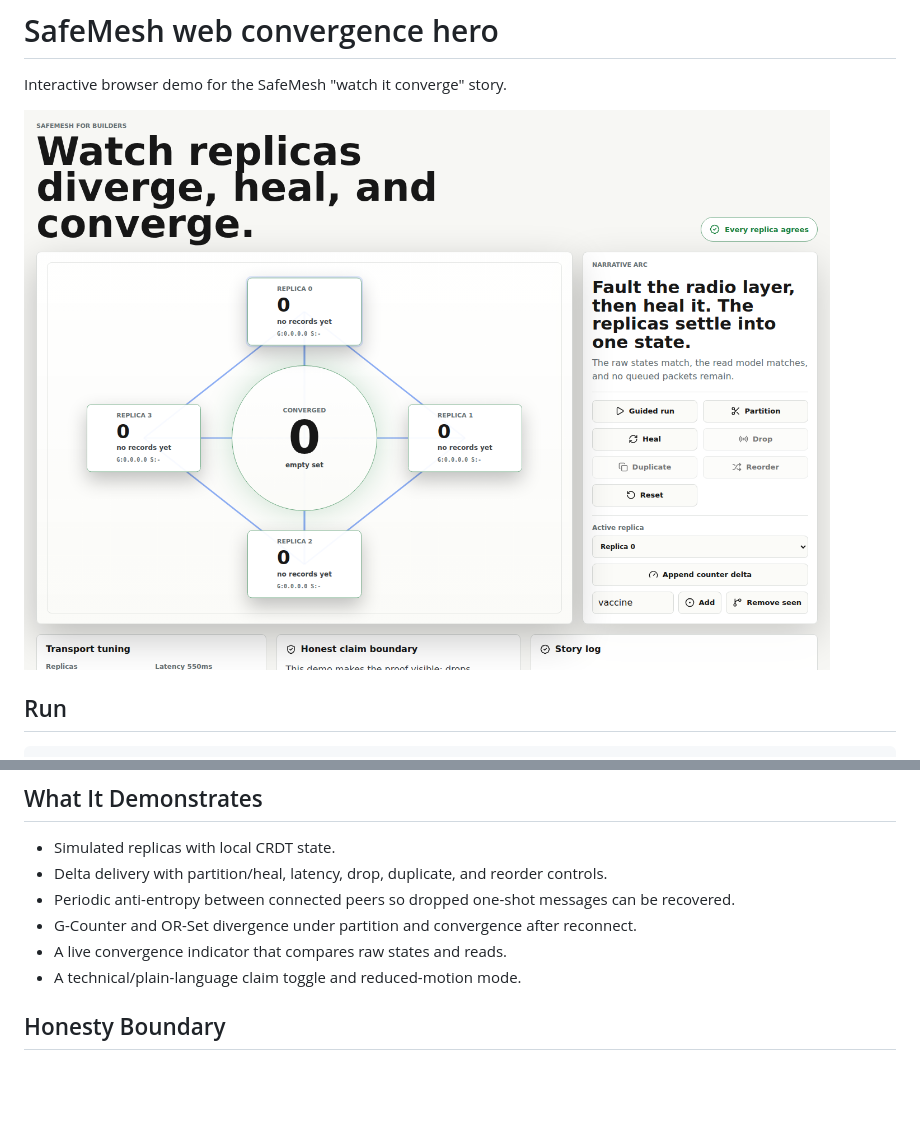
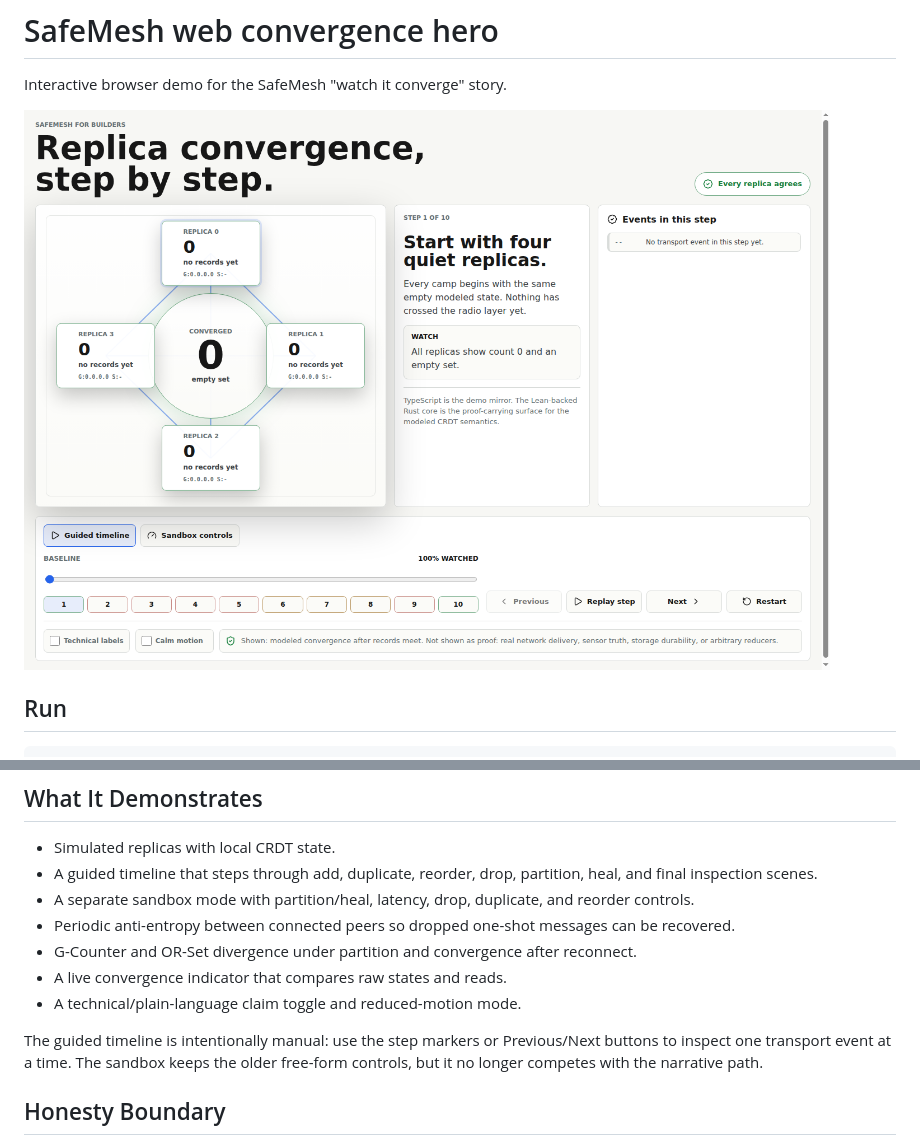
Before and after one commit to velvetmonkey/safemesh, a Markdown page: web/README.md, 2 parts joined by grey strips. Rendered like a GitHub page; pictures changed too: demos/assets/web-hero-desktop.png; blank space fills up the shorter version.

```diff
--- a/web/README.md
+++ b/web/README.md
@@ -19,11 +19,14 @@ The app is static and has no backend. After a first load, the service worker cac
 ## What It Demonstrates
 
 - Simulated replicas with local CRDT state.
-- Delta delivery with partition/heal, latency, drop, duplicate, and reorder controls.
+- A guided timeline that steps through add, duplicate, reorder, drop, partition, heal, and final inspection scenes.
+- A separate sandbox mode with partition/heal, latency, drop, duplicate, and reorder controls.
 - Periodic anti-entropy between connected peers so dropped one-shot messages can be recovered.
 - G-Counter and OR-Set divergence under partition and convergence after reconnect.
 - A live convergence indicator that compares raw states and reads.
 - A technical/plain-language claim toggle and reduced-motion mode.
+
+The guided timeline is intentionally manual: use the step markers or Previous/Next buttons to inspect one transport event at a time. The sandbox keeps the older free-form controls, but it no longer competes with the narrative path.
 
 ## Honesty Boundary
 
```
Also changed, not shown: demos/README.md (+1 -1 lines), demos/web-hero/README.md (+6 -2 lines), demos/assets/web-hero-mobile.png (added), 5 other files.
